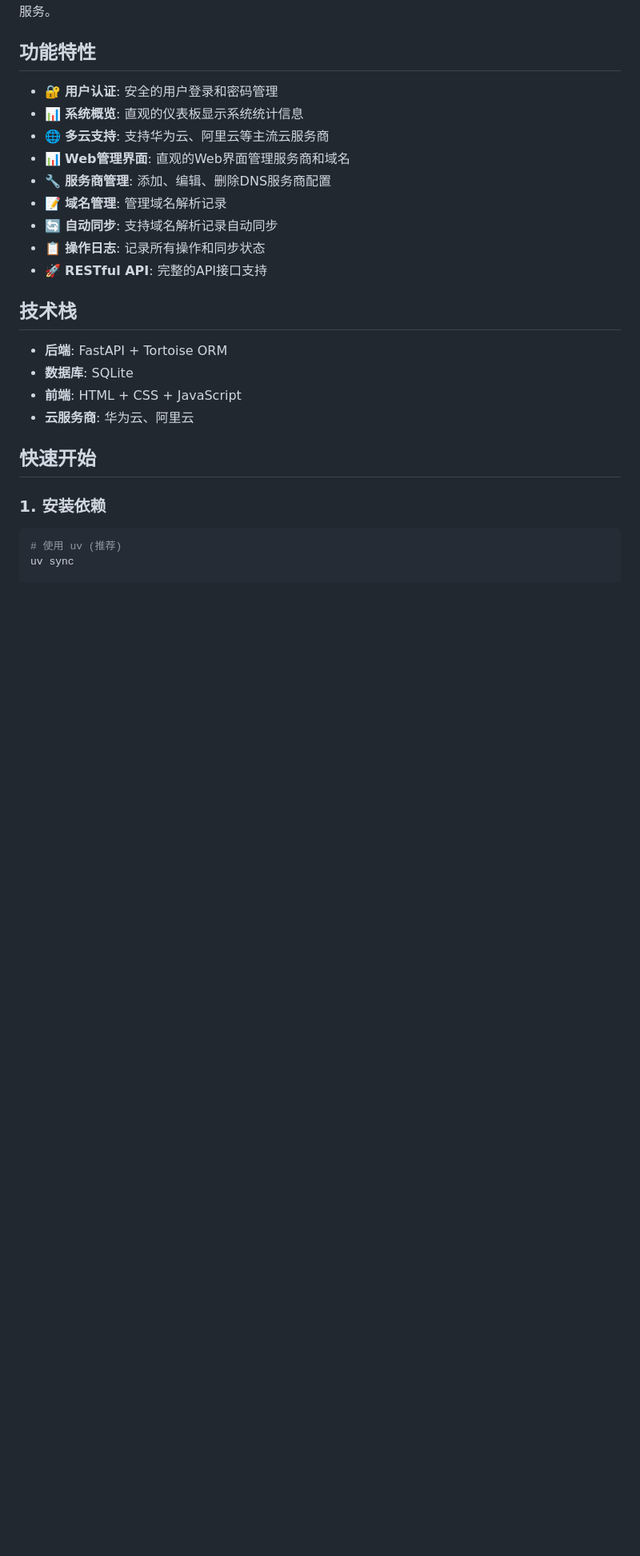
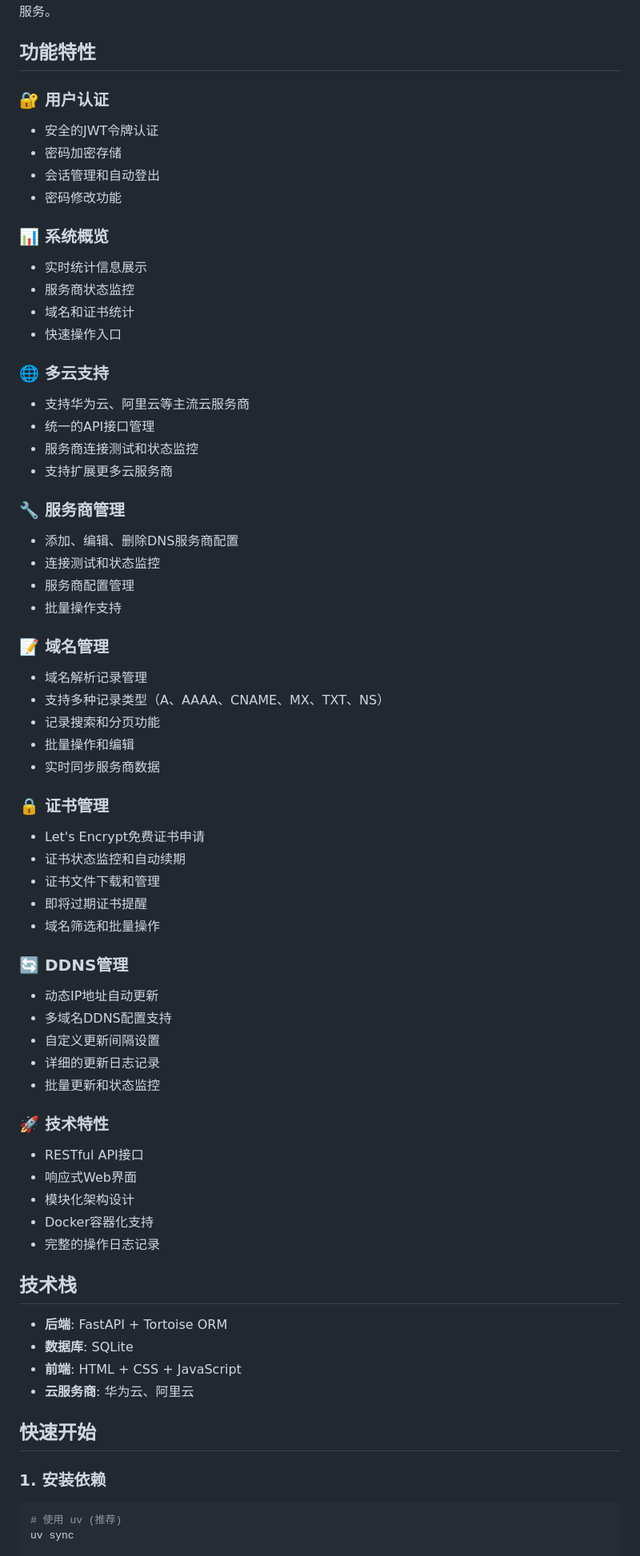
Before and after one commit to tianzengde/DNSManagement, a Markdown page: README.md, the part around the change printed below. Shown: that part at 80% size. Drawn GitHub-style; blank space fills up the shorter version.

Commit message:
feat: 更新README文档，增加用户认证、系统概览、服务商管理、域名管理、证书管理和DDNS管理的详细功能描述和API接口信息

```diff
--- a/README.md
+++ b/README.md
@@ -4,15 +4,57 @@
 
 ## 功能特性
 
-- 🔐 **用户认证**: 安全的用户登录和密码管理
-- 📊 **系统概览**: 直观的仪表板显示系统统计信息
-- 🌐 **多云支持**: 支持华为云、阿里云等主流云服务商
-- 📊 **Web管理界面**: 直观的Web界面管理服务商和域名
-- 🔧 **服务商管理**: 添加、编辑、删除DNS服务商配置
-- 📝 **域名管理**: 管理域名解析记录
-- 🔄 **自动同步**: 支持域名解析记录自动同步
-- 📋 **操作日志**: 记录所有操作和同步状态
-- 🚀 **RESTful API**: 完整的API接口支持
+### 🔐 用户认证
+- 安全的JWT令牌认证
+- 密码加密存储
+- 会话管理和自动登出
+- 密码修改功能
+
+### 📊 系统概览
+- 实时统计信息展示
+- 服务商状态监控
+- 域名和证书统计
+- 快速操作入口
+
+### 🌐 多云支持
+- 支持华为云、阿里云等主流云服务商
+- 统一的API接口管理
+- 服务商连接测试和状态监控
+- 支持扩展更多云服务商
+
+### 🔧 服务商管理
+- 添加、编辑、删除DNS服务商配置
+- 连接测试和状态监控
+- 服务商配置管理
+- 批量操作支持
+
+### 📝 域名管理
+- 域名解析记录管理
+- 支持多种记录类型（A、AAAA、CNAME、MX、TXT、NS）
+- 记录搜索和分页功能
+- 批量操作和编辑
+- 实时同步服务商数据
+
+### 🔒 证书管理
+- Let's Encrypt免费证书申请
+- 证书状态监控和自动续期
+- 证书文件下载和管理
+- 即将过期证书提醒
+- 域名筛选和批量操作
+
+### 🔄 DDNS管理
+- 动态IP地址自动更新
+- 多域名DDNS配置支持
+- 自定义更新间隔设置
+- 详细的更新日志记录
+- 批量更新和状态监控
+
+### 🚀 技术特性
+- RESTful API接口
+- 响应式Web界面
+- 模块化架构设计
+- Docker容器化支持
+- 完整的操作日志记录
 
 ## 技术栈
 
```
Also changed, not shown: other parts of README.md (+112 -17 lines).
